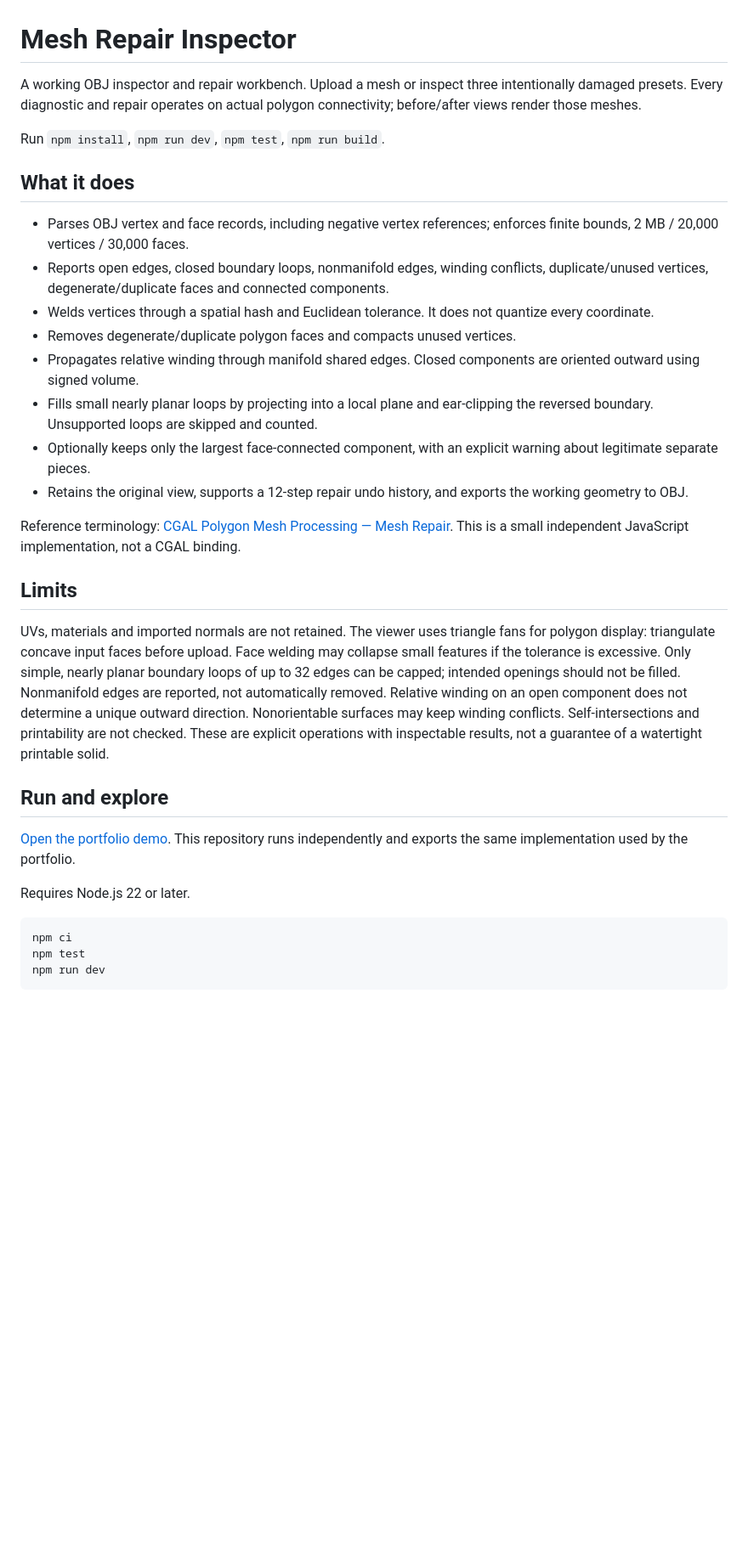
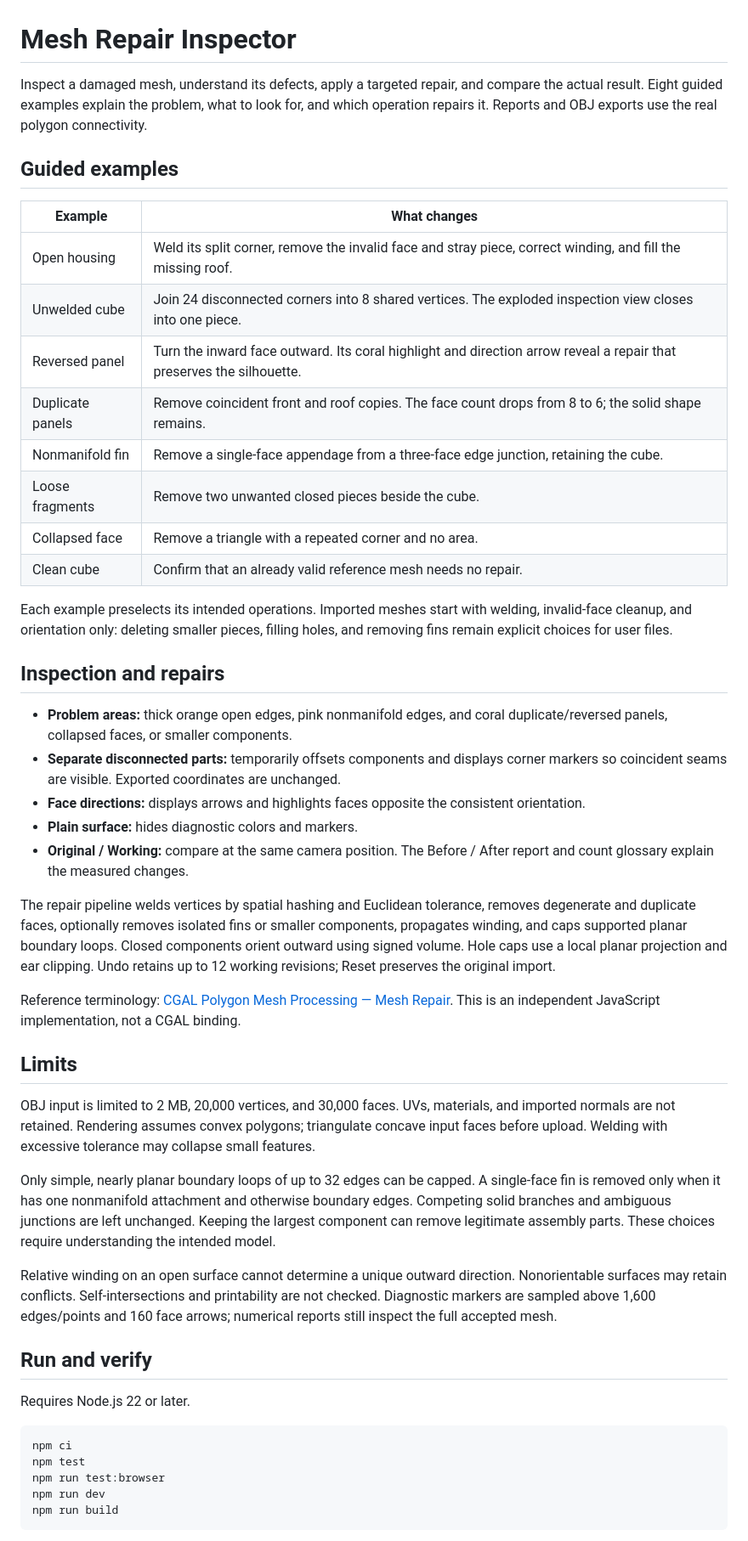
Before and after one commit to Zachshotamartin/MeshRepairInspector, a Markdown page: README.md, the part around one of its changes. Shown at 85% size. GitHub-like rendering; blank space fills up the shorter version.

````diff
--- a/README.md
+++ b/README.md
@@ -1,35 +1,51 @@
 # Mesh Repair Inspector
 
-A working OBJ inspector and repair workbench. Upload a mesh or inspect three intentionally damaged presets. Every diagnostic and repair operates on actual polygon connectivity; before/after views render those meshes.
+Inspect a damaged mesh, understand its defects, apply a targeted repair, and compare the actual result. Eight guided examples explain the problem, what to look for, and which operation repairs it. Reports and OBJ exports use the real polygon connectivity.
 
-Run `npm install`, `npm run dev`, `npm test`, `npm run build`.
+## Guided examples
 
-## What it does
+| Example | What changes |
+| --- | --- |
+| Open housing | Weld its split corner, remove the invalid face and stray piece, correct winding, and fill the missing roof. |
+| Unwelded cube | Join 24 disconnected corners into 8 shared vertices. The exploded inspection view closes into one piece. |
+| Reversed panel | Turn the inward face outward. Its coral highlight and direction arrow reveal a repair that preserves the silhouette. |
+| Duplicate panels | Remove coincident front and roof copies. The face count drops from 8 to 6; the solid shape remains. |
+| Nonmanifold fin | Remove a single-face appendage from a three-face edge junction, retaining the cube. |
+| Loose fragments | Remove two unwanted closed pieces beside the cube. |
+| Collapsed face | Remove a triangle with a repeated corner and no area. |
+| Clean cube | Confirm that an already valid reference mesh needs no repair. |
 
-- Parses OBJ vertex and face records, including negative vertex references; enforces finite bounds, 2 MB / 20,000 vertices / 30,000 faces.
-- Reports open edges, closed boundary loops, nonmanifold edges, winding conflicts, duplicate/unused vertices, degenerate/duplicate faces and connected components.
-- Welds vertices through a spatial hash and Euclidean tolerance. It does not quantize every coordinate.
-- Removes degenerate/duplicate polygon faces and compacts unused vertices.
-- Propagates relative winding through manifold shared edges. Closed components are oriented outward using signed volume.
-- Fills small nearly planar loops by projecting into a local plane and ear-clipping the reversed boundary. Unsupported loops are skipped and counted.
-- Optionally keeps only the largest face-connected component, with an explicit warning about legitimate separate pieces.
-- Retains the original view, supports a 12-step repair undo history, and exports the working geometry to OBJ.
+Each example preselects its intended operations. Imported meshes start with welding, invalid-face cleanup, and orientation only: deleting smaller pieces, filling holes, and removing fins remain explicit choices for user files.
 
-Reference terminology: [CGAL Polygon Mesh Processing — Mesh Repair](https://cgal.geometryfactory.com/CGAL/doc/main/PMP_Mesh_repair/index.html). This is a small independent JavaScript implementation, not a CGAL binding.
+## Inspection and repairs
+
+- **Problem areas:** thick orange open edges, pink nonmanifold edges, and coral duplicate/reversed panels, collapsed faces, or smaller components.
+- **Separate disconnected parts:** temporarily offsets components and displays corner markers so coincident seams are visible. Exported coordinates are unchanged.
+- **Face directions:** displays arrows and highlights faces opposite the consistent orientation.
+- **Plain surface:** hides diagnostic colors and markers.
+- **Original / Working:** compare at the same camera position. The Before / After report and count glossary explain the measured changes.
+
+The repair pipeline welds vertices by spatial hashing and Euclidean tolerance, removes degenerate and duplicate faces, optionally removes isolated fins or smaller components, propagates winding, and caps supported planar boundary loops. Closed components orient outward using signed volume. Hole caps use a local planar projection and ear clipping. Undo retains up to 12 working revisions; Reset preserves the original import.
+
+Reference terminology: [CGAL Polygon Mesh Processing — Mesh Repair](https://cgal.geometryfactory.com/CGAL/doc/main/PMP_Mesh_repair/index.html). This is an independent JavaScript implementation, not a CGAL binding.
 
 ## Limits
 
-UVs, materials and imported normals are not retained. The viewer uses triangle fans for polygon display: triangulate concave input faces before upload. Face welding may collapse small features if the tolerance is excessive. Only simple, nearly planar boundary loops of up to 32 edges can be capped; intended openings should not be filled. Nonmanifold edges are reported, not automatically removed. Relative winding on an open component does not determine a unique outward direction. Nonorientable surfaces may keep winding conflicts. Self-intersections and printability are not checked. These are explicit operations with inspectable results, not a guarantee of a watertight printable solid.
+OBJ input is limited to 2 MB, 20,000 vertices, and 30,000 faces. UVs, materials, and imported normals are not retained. Rendering assumes convex polygons; triangulate concave input faces before upload. Welding with excessive tolerance may collapse small features.
 
-## Run and explore
+Only simple, nearly planar boundary loops of up to 32 edges can be capped. A single-face fin is removed only when it has one nonmanifold attachment and otherwise boundary edges. Competing solid branches and ambiguous junctions are left unchanged. Keeping the largest component can remove legitimate assembly parts. These choices require understanding the intended model.
 
-[Open the portfolio demo](https://zachsm.com/experiments/mesh-repair-inspector). This repository runs independently and exports the same implementation used by the portfolio.
+Relative winding on an open surface cannot determine a unique outward direction. Nonorientable surfaces may retain conflicts. Self-intersections and printability are not checked. Diagnostic markers are sampled above 1,600 edges/points and 160 face arrows; numerical reports still inspect the full accepted mesh.
+
+## Run and verify
 
 Requires Node.js 22 or later.
 
 ```sh
 npm ci
 npm test
+npm run test:browser
 npm run dev
+npm run build
 ```
 
````
Also changed, not shown: other parts of README.md (+8 -6 lines), NOTES.md (+3 -3 lines), examples/01.png, examples/02.png, examples/03.png (added), examples/04.png (added), 9 other files.
